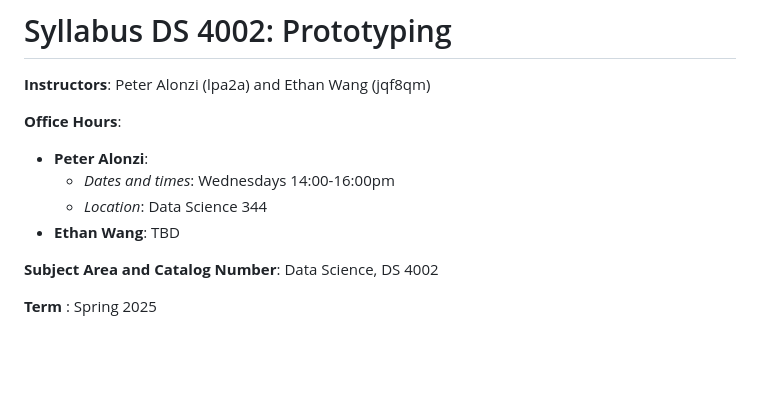
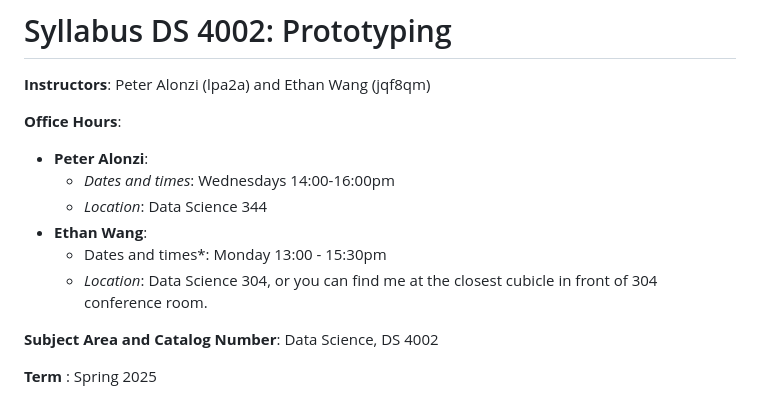
Before and after one commit to UVADS/DS-4002, a Markdown page: README.md, the part around the change. Rendered like a GitHub page; blank space fills up the shorter version.

```diff
--- a/README.md
+++ b/README.md
@@ -6,7 +6,9 @@
    - **Peter Alonzi**:
         - *Dates and times*: Wednesdays 14:00-16:00pm
         - *Location*:  Data Science 344
-   - **Ethan Wang**: TBD
+   - **Ethan Wang**:
+        - Dates and times*: Monday 13:00 - 15:30pm
+        - *Location*: Data Science 304, or you can find me at the closest cubicle in front of 304 conference room.
 
 **Subject Area and Catalog Number**: Data Science, DS 4002
 
```
